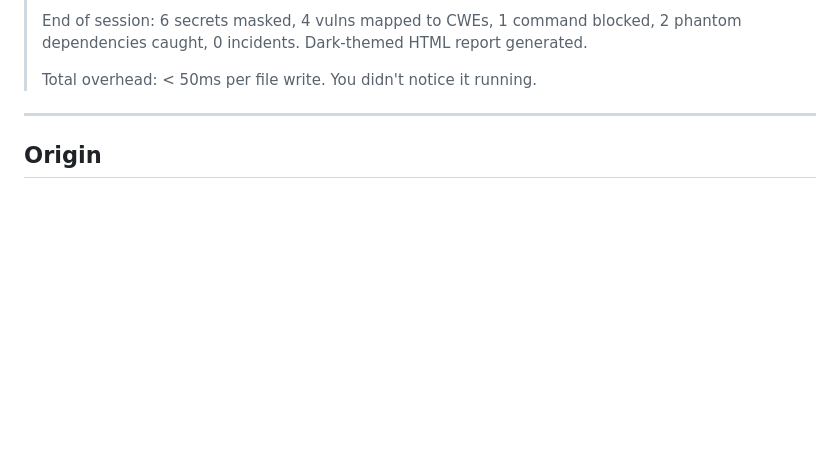
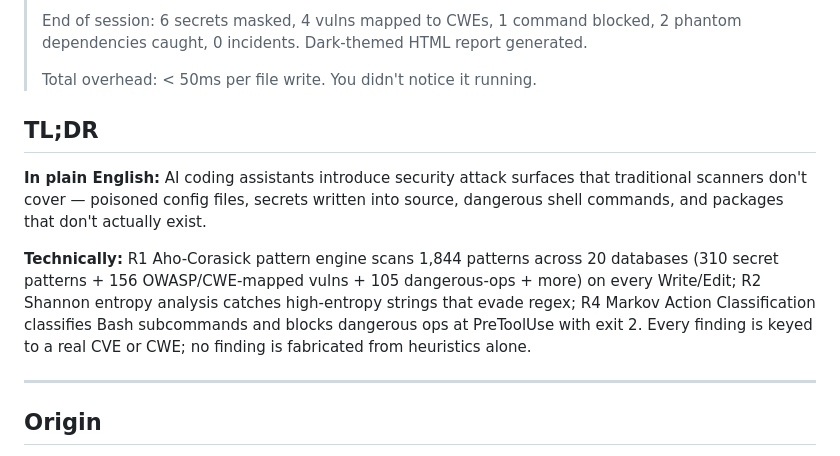
Before and after one commit to enchanter-ai/hydra, a Markdown page: README.md, the part around the change. GitHub-like rendering; blank space fills up the shorter version.

Commit message:
docs(readme): add "TL;DR" section (plain English + technical)

```diff
--- a/README.md
+++ b/README.md
@@ -30,6 +30,12 @@ Built from blood — every pattern traces back to a real CVE, a real breach, or
 > 2 phantom dependencies caught, 0 incidents. Dark-themed HTML report generated.
 >
 > Total overhead: < 50ms per file write. You didn't notice it running.
+
+## TL;DR
+
+**In plain English:** AI coding assistants introduce security attack surfaces that traditional scanners don't cover — poisoned config files, secrets written into source, dangerous shell commands, and packages that don't actually exist.
+
+**Technically:** R1 Aho-Corasick pattern engine scans 1,844 patterns across 20 databases (310 secret patterns + 156 OWASP/CWE-mapped vulns + 105 dangerous-ops + more) on every Write/Edit; R2 Shannon entropy analysis catches high-entropy strings that evade regex; R4 Markov Action Classification classifies Bash subcommands and blocks dangerous ops at PreToolUse with exit 2. Every finding is keyed to a real CVE or CWE; no finding is fabricated from heuristics alone.
 
 ---
 
```
